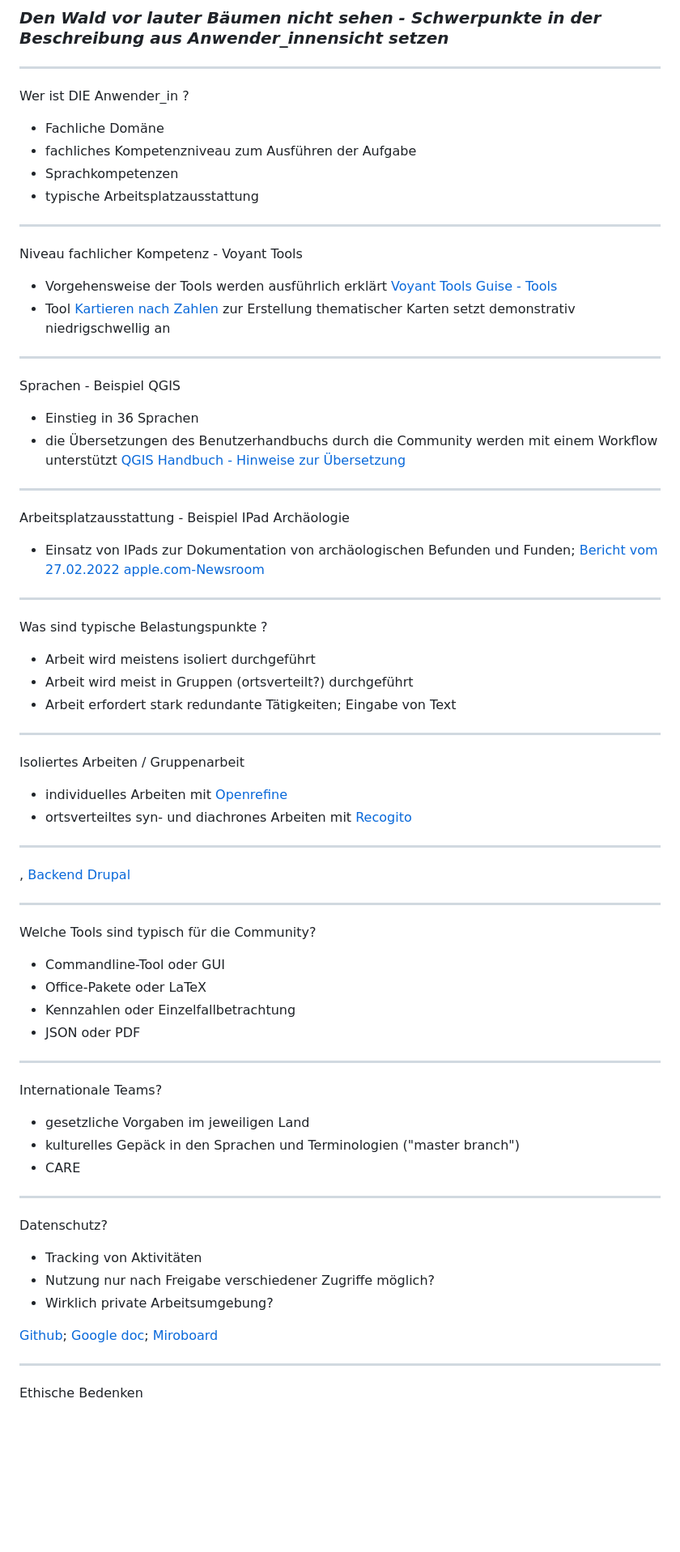
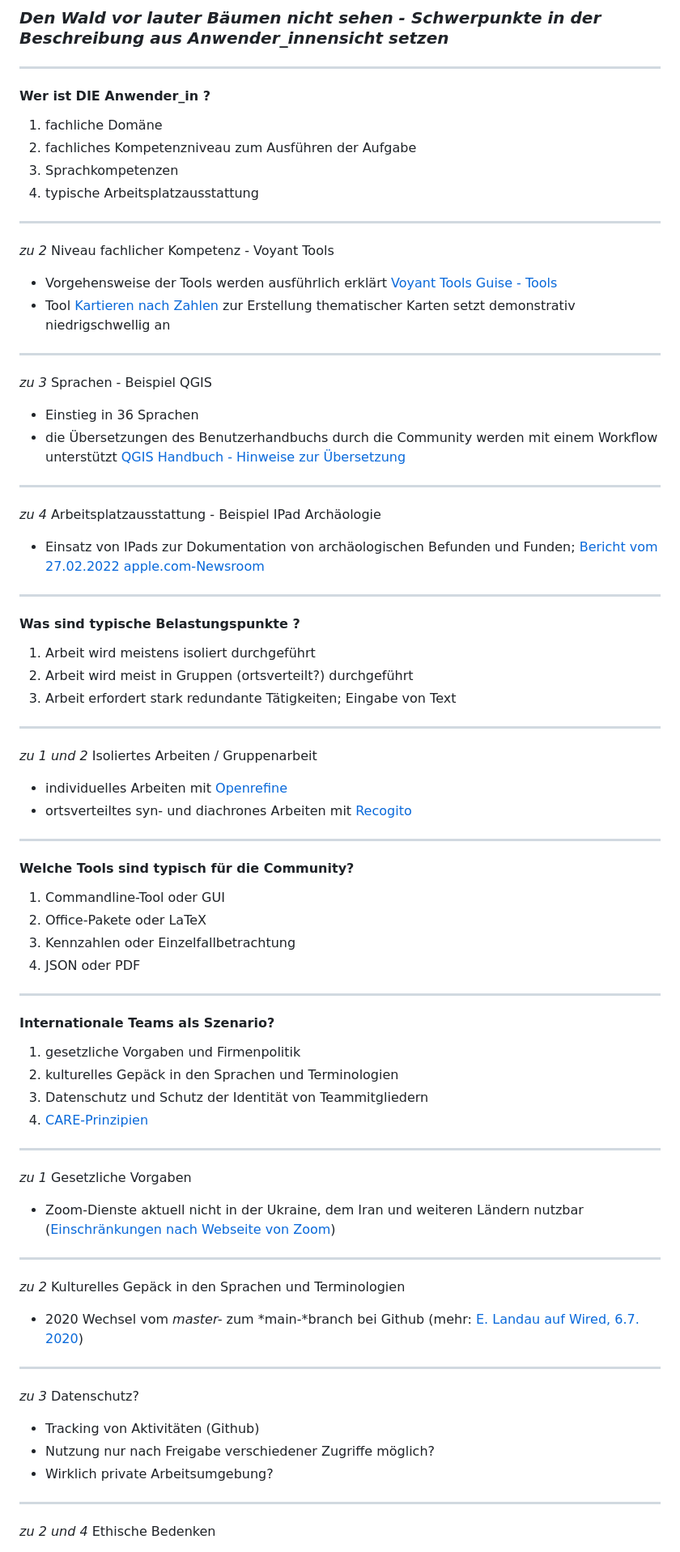
Before and after one commit to archaeoklammt/DHd2023_Workshop_13, a Markdown page: slides.md, the part around one of its changes. Shown at 81% size. Drawn GitHub-style; blank space fills up the shorter version.

Commit message:
add content Vormittag

```diff
--- a/slides.md
+++ b/slides.md
@@ -182,79 +182,87 @@ Framapads: [Pixplot](https://mypads2.framapad.org/p/pixplot-p54s6b9xc), [SPARQLi
 
 ----
 
-Wer ist DIE Anwender\_in ?
+#### Wer ist DIE Anwender\_in ?
 
-* Fachliche Domäne
-* fachliches Kompetenzniveau zum Ausführen der Aufgabe
-* Sprachkompetenzen
-* typische Arbeitsplatzausstattung
+1. fachliche Domäne
+2. fachliches Kompetenzniveau zum Ausführen der Aufgabe
+3. Sprachkompetenzen
+4. typische Arbeitsplatzausstattung
 
 ----
 
-Niveau fachlicher Kompetenz - Voyant Tools
+*zu 2* Niveau fachlicher Kompetenz - Voyant Tools
 
 * Vorgehensweise der Tools werden ausführlich erklärt [Voyant Tools Guise - Tools](https://voyant-tools.org/docs/#!/guide/tools)
 * Tool [Kartieren nach Zahlen](https://digilab-hait.de/colormap/page/seiten/welt/countryborders.html) zur Erstellung thematischer Karten setzt demonstrativ niedrigschwellig an
 
 ----
 
-Sprachen - Beispiel QGIS
+*zu 3* Sprachen - Beispiel QGIS
 
 * Einstieg in 36 Sprachen
 * die Übersetzungen des Benutzerhandbuchs durch die Community werden mit einem Workflow  unterstützt [QGIS Handbuch - Hinweise zur Übersetzung](https://docs.qgis.org/3.22/de/docs/documentation_guidelines/do_translations.html#translate-a-file)
 
 ----
 
-Arbeitsplatzausstattung - Beispiel IPad Archäologie
+*zu 4* Arbeitsplatzausstattung - Beispiel IPad Archäologie
 
 * Einsatz von IPads zur Dokumentation von archäologischen Befunden und Funden; [Bericht vom 27.02.2022 apple.com-Newsroom](https://www.apple.com/newsroom/2022/09/ipad-pro-is-revolutionizing-how-archaeologists-preserve-the-history-of-pompeii/)
 
 ----
 
-Was sind typische Belastungspunkte ?
+#### Was sind typische Belastungspunkte ?
 
-* Arbeit wird meistens isoliert durchgeführt
-* Arbeit wird meist in Gruppen (ortsverteilt?) durchgeführt
-* Arbeit erfordert stark redundante Tätigkeiten; Eingabe von Text
+1. Arbeit wird meistens isoliert durchgeführt
+2. Arbeit wird meist in Gruppen (ortsverteilt?) durchgeführt
+3. Arbeit erfordert stark redundante Tätigkeiten; Eingabe von Text
 
 ----
 
-Isoliertes Arbeiten / Gruppenarbeit
+*zu 1 und 2* Isoliertes Arbeiten / Gruppenarbeit
 
 * individuelles Arbeiten mit [Openrefine](https://openrefine.org)
 * ortsverteiltes syn- und diachrones Arbeiten mit [Recogito](https://recogito.pelagios.org)
 
 ---
-, [Backend Drupal]()
+
+#### Welche Tools sind typisch für die Community?
+
+1. Commandline-Tool oder GUI
+2. Office-Pakete oder LaTeX
+3. Kennzahlen oder Einzelfallbetrachtung
+4. JSON oder PDF
 
 ----
 
-Welche Tools sind typisch für die Community?
+#### Internationale Teams als Szenario?
 
-* Commandline-Tool oder GUI
-* Office-Pakete oder LaTeX
-* Kennzahlen oder Einzelfallbetrachtung
-* JSON oder PDF
+1. gesetzliche Vorgaben und Firmenpolitik
+2. kulturelles Gepäck in den Sprachen und Terminologien
+3. Datenschutz und Schutz der Identität von Teammitgliedern
+4. [CARE-Prinzipien](https://zenodo.org/record/5995059#.ZAti3OuZPRZ)
 
 ----
 
-Internationale Teams?
+*zu 1* Gesetzliche Vorgaben
 
-* gesetzliche Vorgaben im jeweiligen Land
-* kulturelles Gepäck in den Sprachen und Terminologien ("master branch")
-* CARE
+* Zoom-Dienste aktuell nicht in der Ukraine, dem Iran und weiteren Ländern nutzbar ([Einschränkungen nach Webseite von Zoom](https://support.zoom.us/hc/de/articles/203806119-L%C3%A4nder-oder-Regionen-mit-Einschr%C3%A4nkungen))
 
 ----
 
-Datenschutz?
+*zu 2* Kulturelles Gepäck in den Sprachen und Terminologien
 
-* Tracking von Aktivitäten
+* 2020 Wechsel vom *master-* zum *main-*branch bei Github (mehr: [E. Landau auf Wired, 6.7. 2020](https://www.wired.com/story/tech-confronts-use-labels-master-slave/))
+
+----
+
+*zu 3* Datenschutz?
+
+* Tracking von Aktivitäten (Github)
 * Nutzung nur nach Freigabe verschiedener Zugriffe möglich?
 * Wirklich private Arbeitsumgebung?
 
-[Github](); [Google doc](); [Miroboard]()
-
 ----
 
-Ethische Bedenken
+*zu 2 und 4* Ethische Bedenken
 
```
Also changed, not shown: other parts of slides.md (+3 -3 lines).
